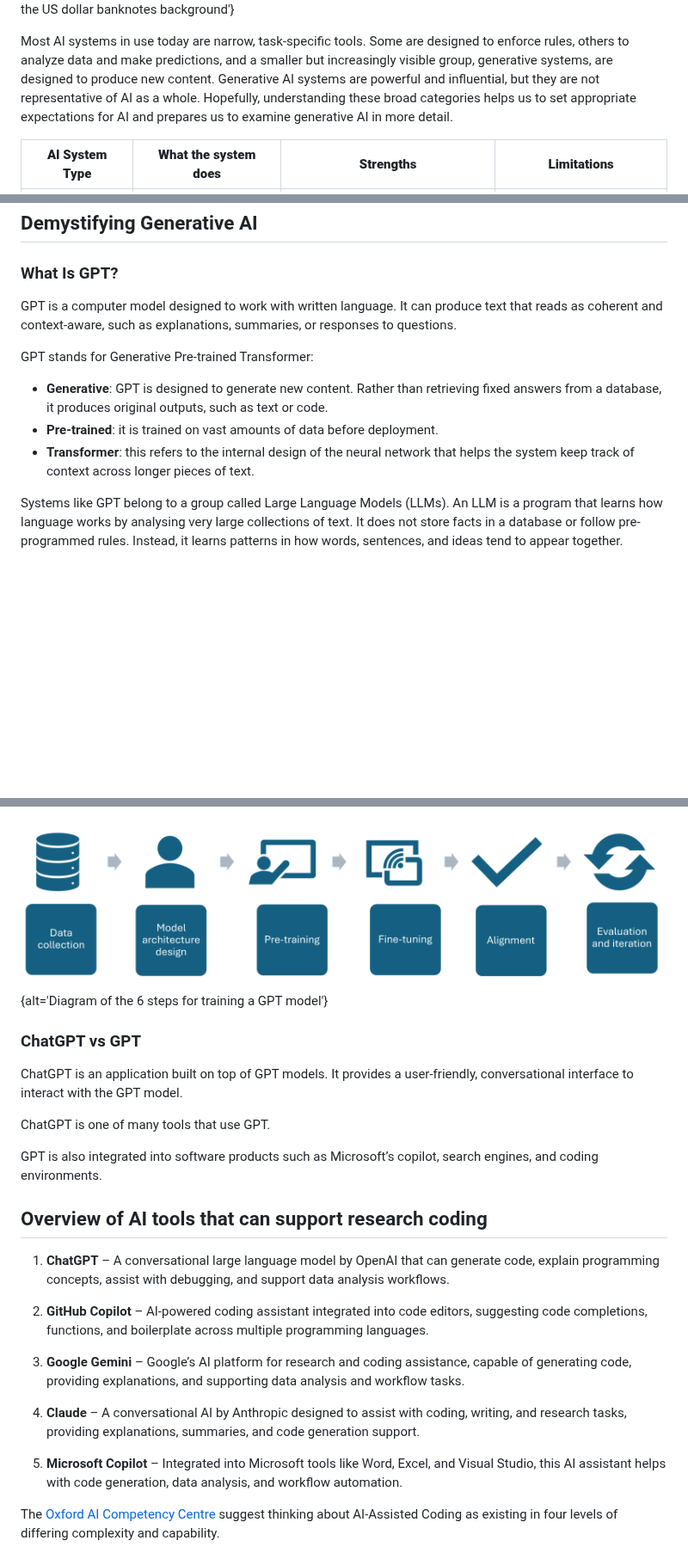
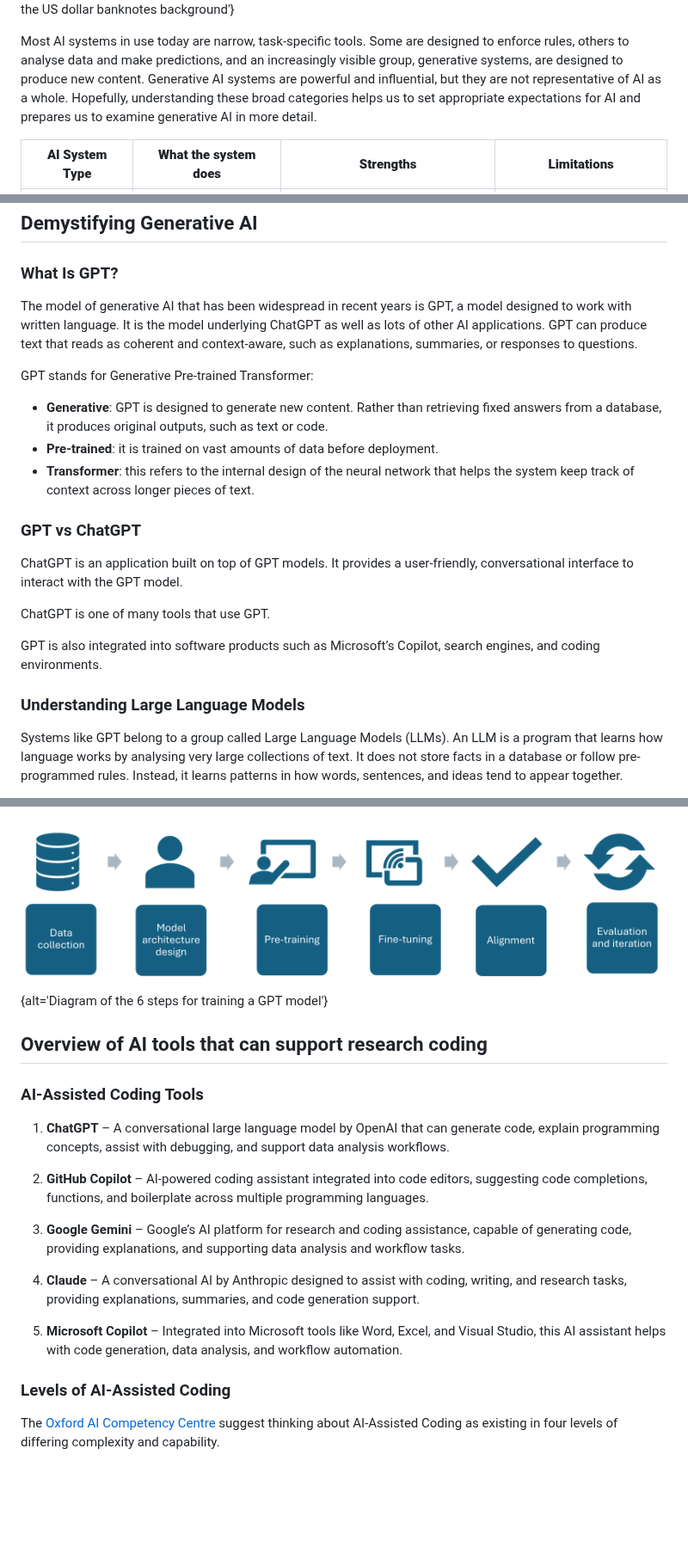
Before and after one commit to Southampton-RSG-Training/coding-with-ai, a Markdown page: episodes/1-ai-landscape.md, 3 parts joined by grey strips. Shown at 86% size. GitHub-like rendering; blank space fills up the shorter version.

Commit message:
Edit episode 1

```diff
--- a/episodes/1-ai-landscape.md
+++ b/episodes/1-ai-landscape.md
@@ -112,6 +110,6 @@ LLMs are powerful tools for supporting research tasks such as drafting, coding,
 ![Jernej Furman from Slovenia, CC BY 2.0, via Wikimedia Commons](fig/smartphone_with_chatGPT.jpg){alt='Smartphone with ChatGPT on the US dollar banknotes background'}
 
-Most AI systems in use today are narrow, task-specific tools. Some are designed to enforce rules, others to analyze data and make predictions, and a smaller but increasingly visible group, generative systems, are designed to produce new content. Generative AI systems are powerful and influential, but they are not representative of AI as a whole. Hopefully, understanding these broad categories helps us to set appropriate expectations for AI and prepares us to examine generative AI in more detail.
+Most AI systems in use today are narrow, task-specific tools. Some are designed to enforce rules, others to analyse data and make predictions, and an increasingly visible group, generative systems, are designed to produce new content. Generative AI systems are powerful and influential, but they are not representative of AI as a whole. Hopefully, understanding these broad categories helps us to set appropriate expectations for AI and prepares us to examine generative AI in more detail.
 
 | **AI System Type** | **What the system does** | **Strengths** | **Limitations** |
 |-------------------|-------------------------|---------------|----------------|
@@ -134,13 +132,23 @@ Human responsibility increases from rule-based to predictive to generative syste
 
 ### What Is GPT?
 
-GPT is a computer model designed to work with written language. It can produce text that reads as coherent and context-aware, such as explanations, summaries, or responses to questions.
+The model of generative AI that has been widespread in recent years is GPT, a model designed to work with written language. It is the model underlying ChatGPT as well as lots of other AI applications.  GPT can produce text that reads as coherent and context-aware, such as explanations, summaries, or responses to questions.
 
 GPT stands for Generative Pre-trained Transformer:
 
 - **Generative**: GPT is designed to generate new content. Rather than retrieving fixed answers from a database, it produces original outputs, such as text or code.
 - **Pre-trained**: it is trained on vast amounts of data before deployment.
 - **Transformer**: this refers to the internal design of the neural network that helps the system keep track of context across longer pieces of text.
+
+### GPT vs ChatGPT
+
+ChatGPT is an application built on top of GPT models. It provides a user-friendly, conversational interface to interact with the GPT model.
+
+ChatGPT is one of many tools that use GPT.
+
+GPT is also integrated into software products such as Microsoft’s Copilot, search engines, and coding environments.
+
+### Understanding Large Language Models
 
 Systems like GPT belong to a group called Large Language Models (LLMs). An LLM is a program that learns how language works by analysing very large collections of text. It does not store facts in a database or follow pre-programmed rules. Instead, it learns patterns in how words, sentences, and ideas tend to appear together.
 
@@ -226,17 +236,9 @@ Understanding tokenisation allows us to appreciate a key limitation of GPT: the
 ![](fig/model_training_process_cropped.png){alt='Diagram of the 6 steps for training a GPT model'}
 
 
+## Overview of AI tools that can support research coding
 
-### ChatGPT vs GPT
-
-ChatGPT is an application built on top of GPT models. It provides a user-friendly, conversational interface to interact with the GPT model.
-
-ChatGPT is one of many tools that use GPT.
-
-GPT is also integrated into software products such as Microsoft’s copilot, search engines, and coding environments.
-
-
-## Overview of AI tools that can support research coding
+### AI-Assisted Coding Tools
 
 
 1. **ChatGPT** – A conversational large language model by OpenAI that can generate code, explain programming concepts, assist with debugging, and support data analysis workflows.
@@ -249,6 +251,7 @@ GPT is also integrated into software products such as Microsoft’s copilot, sea
 
 5. **Microsoft Copilot** – Integrated into Microsoft tools like Word, Excel, and Visual Studio, this AI assistant helps with code generation, data analysis, and workflow automation.
 
+### Levels of AI-Assisted Coding
 
 The [Oxford AI Competency Centre](https://oerc.ox.ac.uk/ai-centre/ai-guides/getting-started-with-ai-for-coding) suggest thinking about AI-Assisted Coding as existing in four levels of differing complexity and capability.
 
```
Also changed, not shown: other parts of episodes/1-ai-landscape.md (+14 -14 lines), episodes/fig/ssi_primary_logo.png (added), 1 other file.
